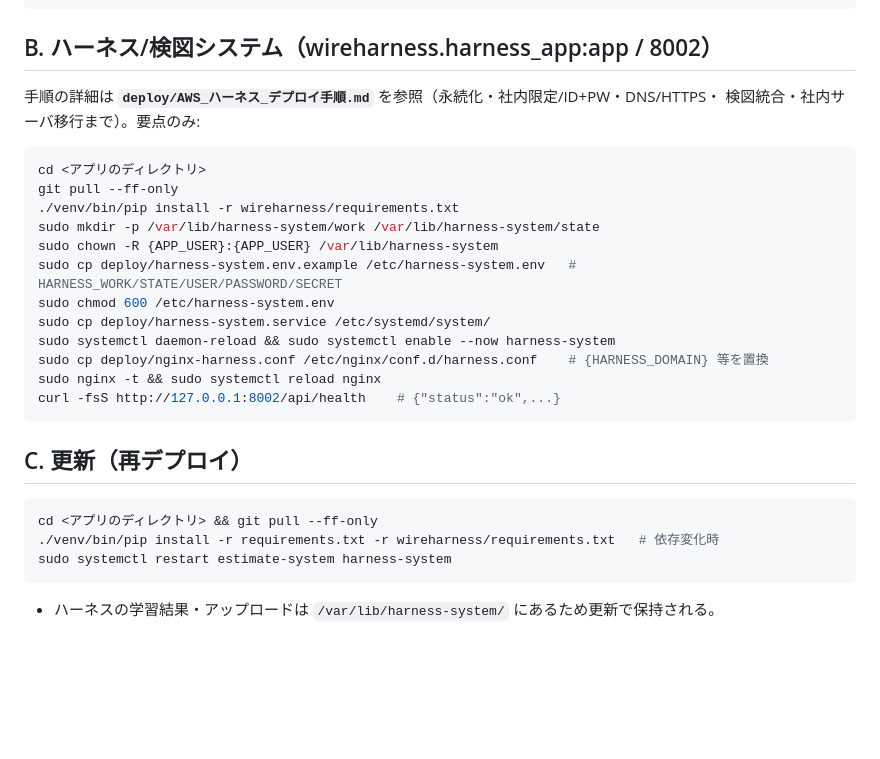
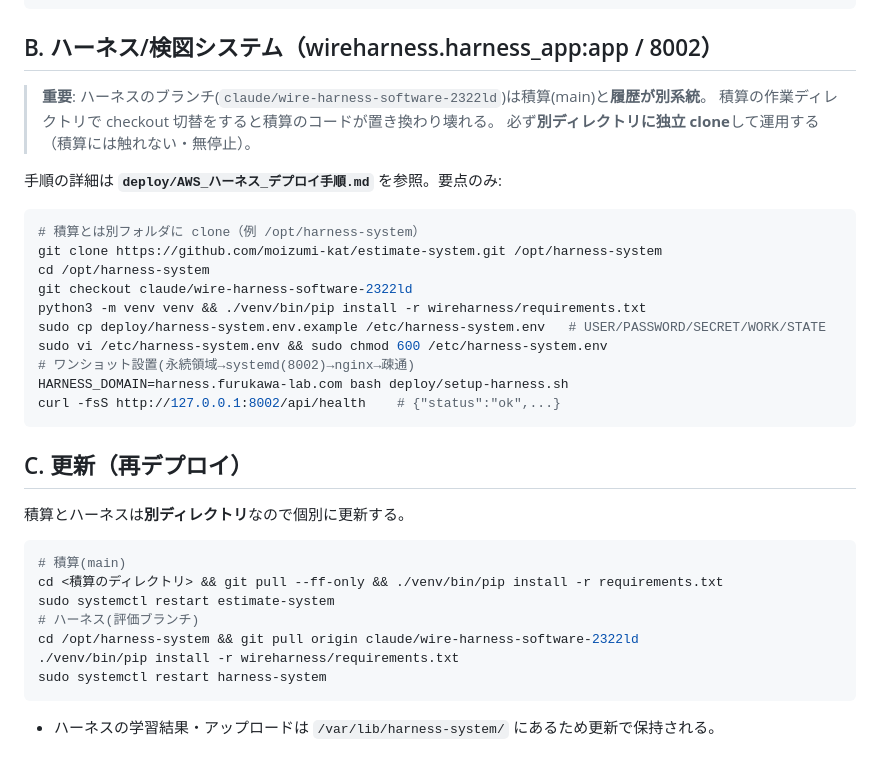
Before and after one commit to moizumi-kat/estimate-system, a Markdown page: deploy/README_EC2.md, the part around the change. GitHub-like rendering; blank space fills up the shorter version.

````diff
--- a/deploy/README_EC2.md
+++ b/deploy/README_EC2.md
@@ -44,28 +44,34 @@ curl -fsS http://127.0.0.1:8000/     # 動作確認
 ```
 
 ## B. ハーネス/検図システム（wireharness.harness_app:app / 8002）
-手順の詳細は **`deploy/AWS_ハーネス_デプロイ手順.md`** を参照（永続化・社内限定/ID+PW・DNS/HTTPS・
-検図統合・社内サーバ移行まで）。要点のみ:
+> **重要**: ハーネスのブランチ(`claude/wire-harness-software-2322ld`)は積算(main)と**履歴が別系統**。
+> 積算の作業ディレクトリで checkout 切替をすると積算のコードが置き換わり壊れる。
+> 必ず**別ディレクトリに独立 clone**して運用する（積算には触れない・無停止）。
+
+手順の詳細は **`deploy/AWS_ハーネス_デプロイ手順.md`** を参照。要点のみ:
 ```bash
-cd <アプリのディレクトリ>
-git pull --ff-only
-./venv/bin/pip install -r wireharness/requirements.txt
-sudo mkdir -p /var/lib/harness-system/work /var/lib/harness-system/state
-sudo chown -R {APP_USER}:{APP_USER} /var/lib/harness-system
-sudo cp deploy/harness-system.env.example /etc/harness-system.env   # HARNESS_WORK/STATE/USER/PASSWORD/SECRET
-sudo chmod 600 /etc/harness-system.env
-sudo cp deploy/harness-system.service /etc/systemd/system/
-sudo systemctl daemon-reload && sudo systemctl enable --now harness-system
-sudo cp deploy/nginx-harness.conf /etc/nginx/conf.d/harness.conf    # {HARNESS_DOMAIN} 等を置換
-sudo nginx -t && sudo systemctl reload nginx
+# 積算とは別フォルダに clone（例 /opt/harness-system）
+git clone https://github.com/moizumi-kat/estimate-system.git /opt/harness-system
+cd /opt/harness-system
+git checkout claude/wire-harness-software-2322ld
+python3 -m venv venv && ./venv/bin/pip install -r wireharness/requirements.txt
+sudo cp deploy/harness-system.env.example /etc/harness-system.env   # USER/PASSWORD/SECRET/WORK/STATE
+sudo vi /etc/harness-system.env && sudo chmod 600 /etc/harness-system.env
+# ワンショット設置(永続領域→systemd(8002)→nginx→疎通)
+HARNESS_DOMAIN=harness.furukawa-lab.com bash deploy/setup-harness.sh
 curl -fsS http://127.0.0.1:8002/api/health    # {"status":"ok",...}
 ```
 
 ## C. 更新（再デプロイ）
+積算とハーネスは**別ディレクトリ**なので個別に更新する。
 ```bash
-cd <アプリのディレクトリ> && git pull --ff-only
-./venv/bin/pip install -r requirements.txt -r wireharness/requirements.txt   # 依存変化時
-sudo systemctl restart estimate-system harness-system
+# 積算(main)
+cd <積算のディレクトリ> && git pull --ff-only && ./venv/bin/pip install -r requirements.txt
+sudo systemctl restart estimate-system
+# ハーネス(評価ブランチ)
+cd /opt/harness-system && git pull origin claude/wire-harness-software-2322ld
+./venv/bin/pip install -r wireharness/requirements.txt
+sudo systemctl restart harness-system
 ```
 - ハーネスの学習結果・アップロードは `/var/lib/harness-system/` にあるため更新で保持される。
 
````
Also changed, not shown: deploy/AWS_ハーネス_デプロイ手順.md (+27 -15 lines).
